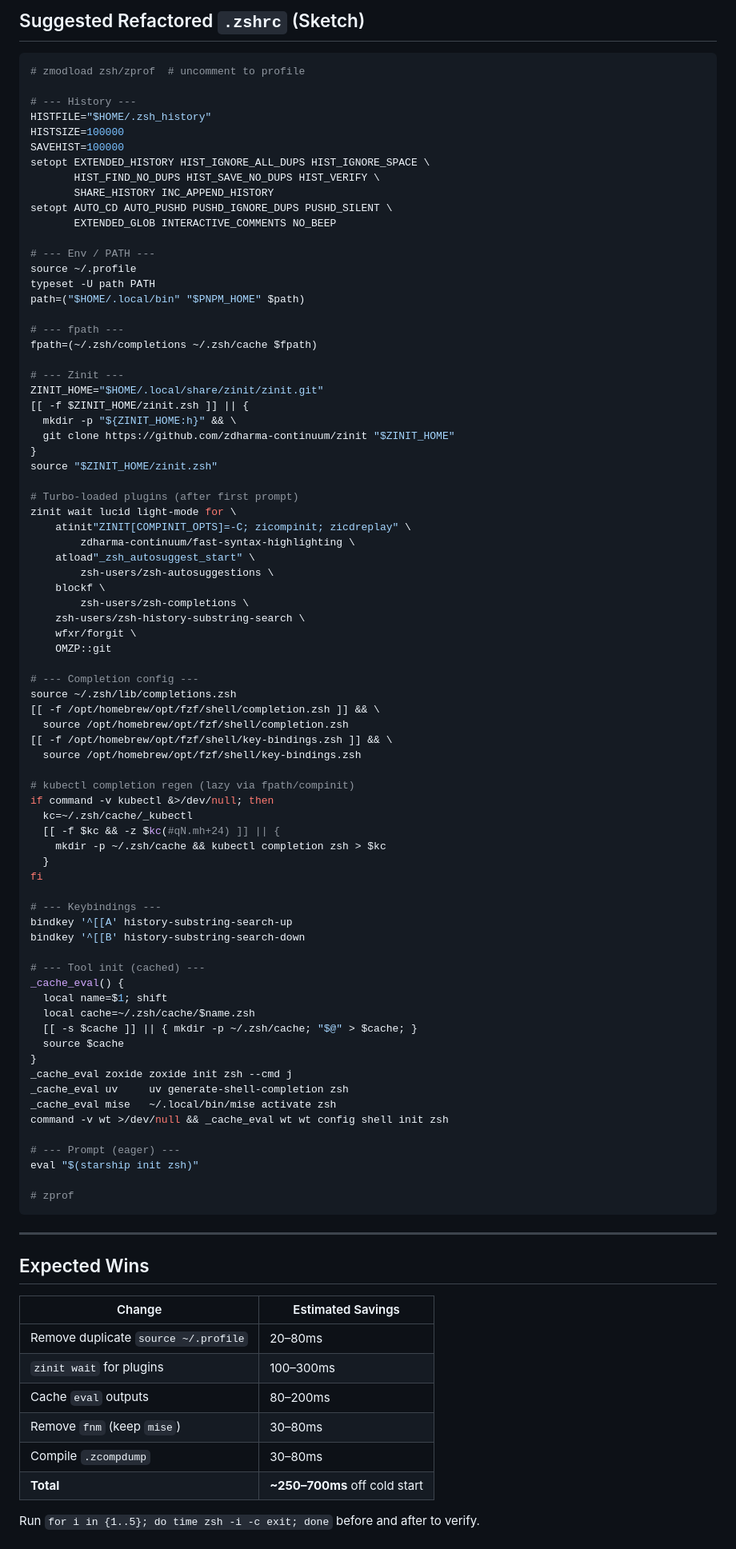
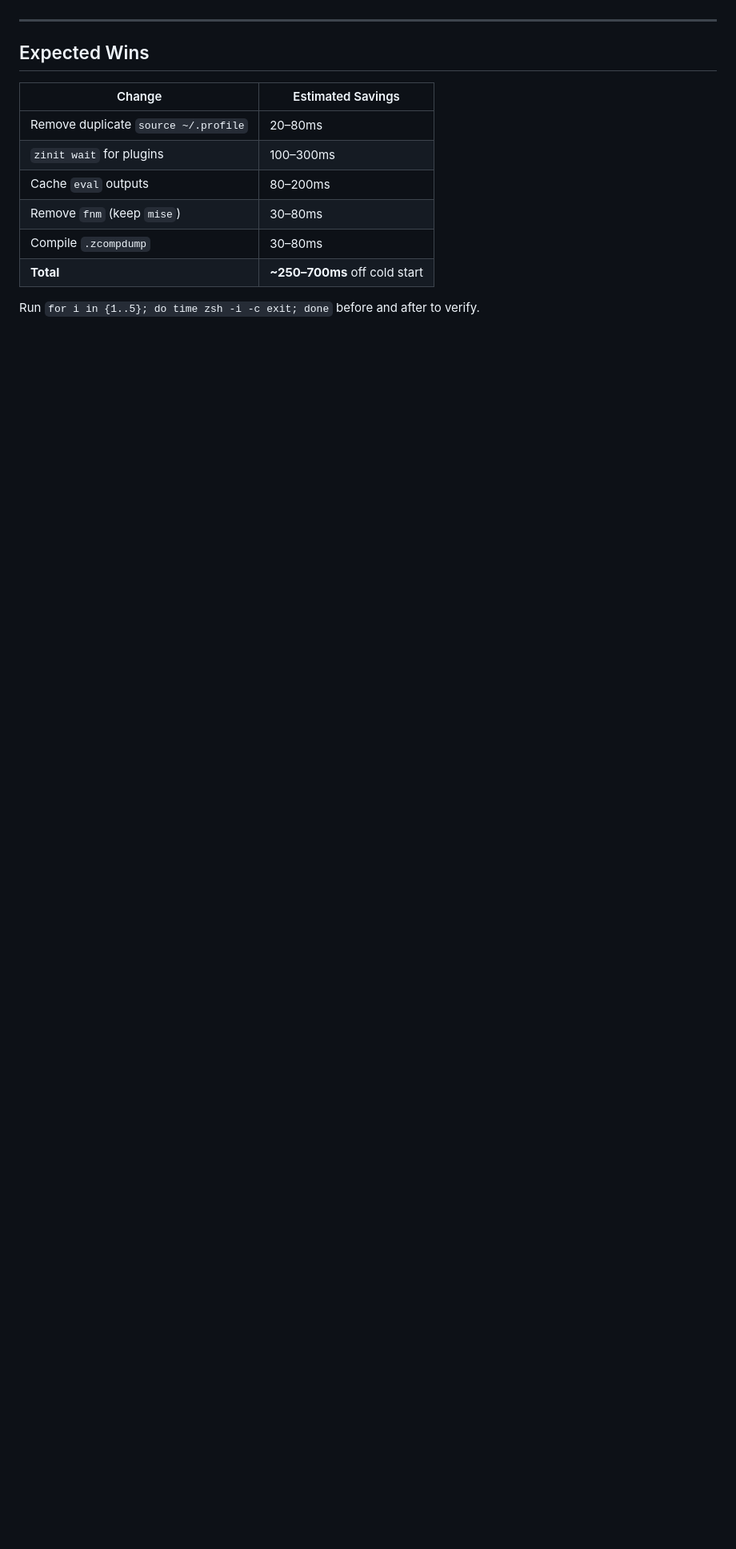
Before and after one commit to theskumar/dotfiles, a Markdown page: zsh/OPTIMIZATION.md, the part around one of its changes. Shown at 80% size. Rendered like a GitHub page; blank space fills up the shorter version.

Commit message:
docs(zsh): prune OPTIMIZATION notes for items already applied

````diff
--- a/zsh/OPTIMIZATION.md
+++ b/zsh/OPTIMIZATION.md
@@ -238,83 +193,3 @@ Suggested ordering:
-## Suggested Refactored `.zshrc` (Sketch)
-
-```zsh
-# zmodload zsh/zprof  # uncomment to profile
-
-# --- History ---
-HISTFILE="$HOME/.zsh_history"
-HISTSIZE=100000
-SAVEHIST=100000
-setopt EXTENDED_HISTORY HIST_IGNORE_ALL_DUPS HIST_IGNORE_SPACE \
-       HIST_FIND_NO_DUPS HIST_SAVE_NO_DUPS HIST_VERIFY \
-       SHARE_HISTORY INC_APPEND_HISTORY
-setopt AUTO_CD AUTO_PUSHD PUSHD_IGNORE_DUPS PUSHD_SILENT \
-       EXTENDED_GLOB INTERACTIVE_COMMENTS NO_BEEP
-
-# --- Env / PATH ---
-source ~/.profile
-typeset -U path PATH
-path=("$HOME/.local/bin" "$PNPM_HOME" $path)
-
-# --- fpath ---
-fpath=(~/.zsh/completions ~/.zsh/cache $fpath)
-
-# --- Zinit ---
-ZINIT_HOME="$HOME/.local/share/zinit/zinit.git"
-[[ -f $ZINIT_HOME/zinit.zsh ]] || {
-  mkdir -p "${ZINIT_HOME:h}" && \
-  git clone https://github.com/zdharma-continuum/zinit "$ZINIT_HOME"
-}
-source "$ZINIT_HOME/zinit.zsh"
-
-# Turbo-loaded plugins (after first prompt)
-zinit wait lucid light-mode for \
-    atinit"ZINIT[COMPINIT_OPTS]=-C; zicompinit; zicdreplay" \
-        zdharma-continuum/fast-syntax-highlighting \
-    atload"_zsh_autosuggest_start" \
-        zsh-users/zsh-autosuggestions \
-    blockf \
-        zsh-users/zsh-completions \
-    zsh-users/zsh-history-substring-search \
-    wfxr/forgit \
-    OMZP::git
-
-# --- Completion config ---
-source ~/.zsh/lib/completions.zsh
-[[ -f /opt/homebrew/opt/fzf/shell/completion.zsh ]] && \
-  source /opt/homebrew/opt/fzf/shell/completion.zsh
-[[ -f /opt/homebrew/opt/fzf/shell/key-bindings.zsh ]] && \
-  source /opt/homebrew/opt/fzf/shell/key-bindings.zsh
-
-# kubectl completion regen (lazy via fpath/compinit)
-if command -v kubectl &>/dev/null; then
-  kc=~/.zsh/cache/_kubectl
-  [[ -f $kc && -z $kc(#qN.mh+24) ]] || {
-    mkdir -p ~/.zsh/cache && kubectl completion zsh > $kc
-  }
-fi
-
-# --- Keybindings ---
-bindkey '^[[A' history-substring-search-up
-bindkey '^[[B' history-substring-search-down
-
-# --- Tool init (cached) ---
-_cache_eval() {
-  local name=$1; shift
-  local cache=~/.zsh/cache/$name.zsh
-  [[ -s $cache ]] || { mkdir -p ~/.zsh/cache; "$@" > $cache; }
-  source $cache
-}
-_cache_eval zoxide zoxide init zsh --cmd j
-_cache_eval uv     uv generate-shell-completion zsh
-_cache_eval mise   ~/.local/bin/mise activate zsh
-command -v wt >/dev/null && _cache_eval wt wt config shell init zsh
-
-# --- Prompt (eager) ---
-eval "$(starship init zsh)"
-
-# zprof
-```
-
 ---
 
 ## Expected Wins
````
Also changed, not shown: other parts of zsh/OPTIMIZATION.md (+0 -45 lines).
